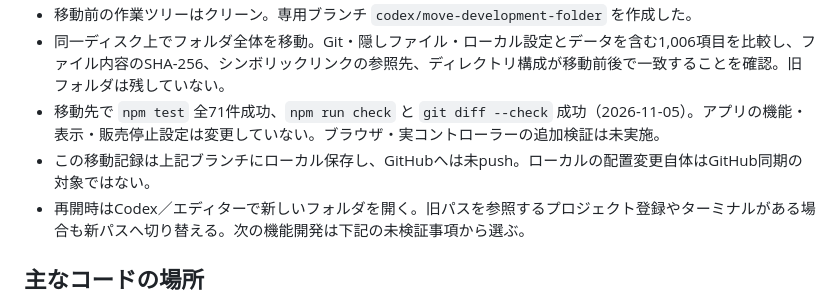
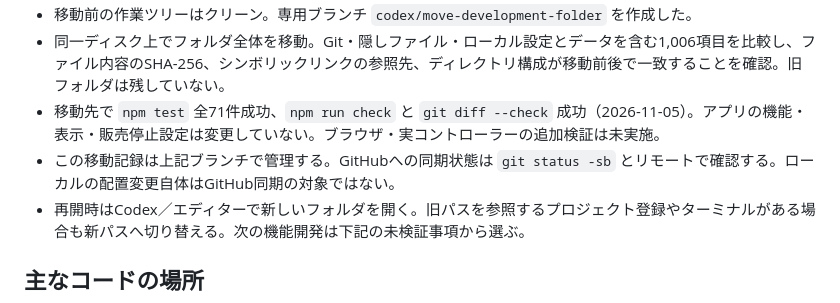
Before and after one commit to atsu-chai/drone_Simulator, a Markdown page: docs/handoff.md, the part around the change. GitHub-like rendering.

Commit message:
Clarify GitHub sync tracking for folder migration

```diff
--- a/docs/handoff.md
+++ b/docs/handoff.md
@@ -16,7 +16,7 @@
 - 移動前の作業ツリーはクリーン。専用ブランチ `codex/move-development-folder` を作成した。
 - 同一ディスク上でフォルダ全体を移動。Git・隠しファイル・ローカル設定とデータを含む1,006項目を比較し、ファイル内容のSHA-256、シンボリックリンクの参照先、ディレクトリ構成が移動前後で一致することを確認。旧フォルダは残していない。
 - 移動先で `npm test` 全71件成功、`npm run check` と `git diff --check` 成功（2026-11-05）。アプリの機能・表示・販売停止設定は変更していない。ブラウザ・実コントローラーの追加検証は未実施。
-- この移動記録は上記ブランチにローカル保存し、GitHubへは未push。ローカルの配置変更自体はGitHub同期の対象ではない。
+- この移動記録は上記ブランチで管理する。GitHubへの同期状態は `git status -sb` とリモートで確認する。ローカルの配置変更自体はGitHub同期の対象ではない。
 - 再開時はCodex／エディターで新しいフォルダを開く。旧パスを参照するプロジェクト登録やターミナルがある場合も新パスへ切り替える。次の機能開発は下記の未検証事項から選ぶ。
 
 ## 主なコードの場所
```
